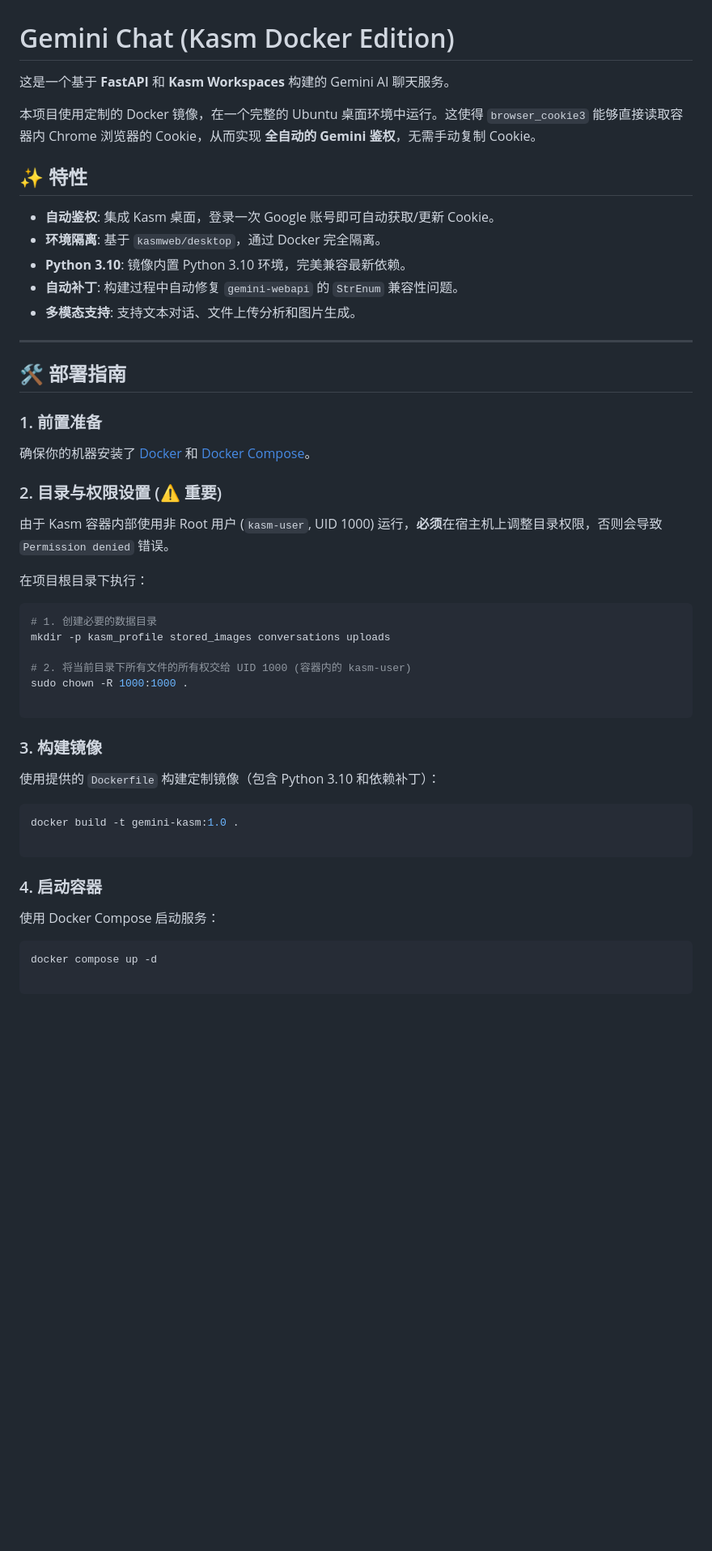
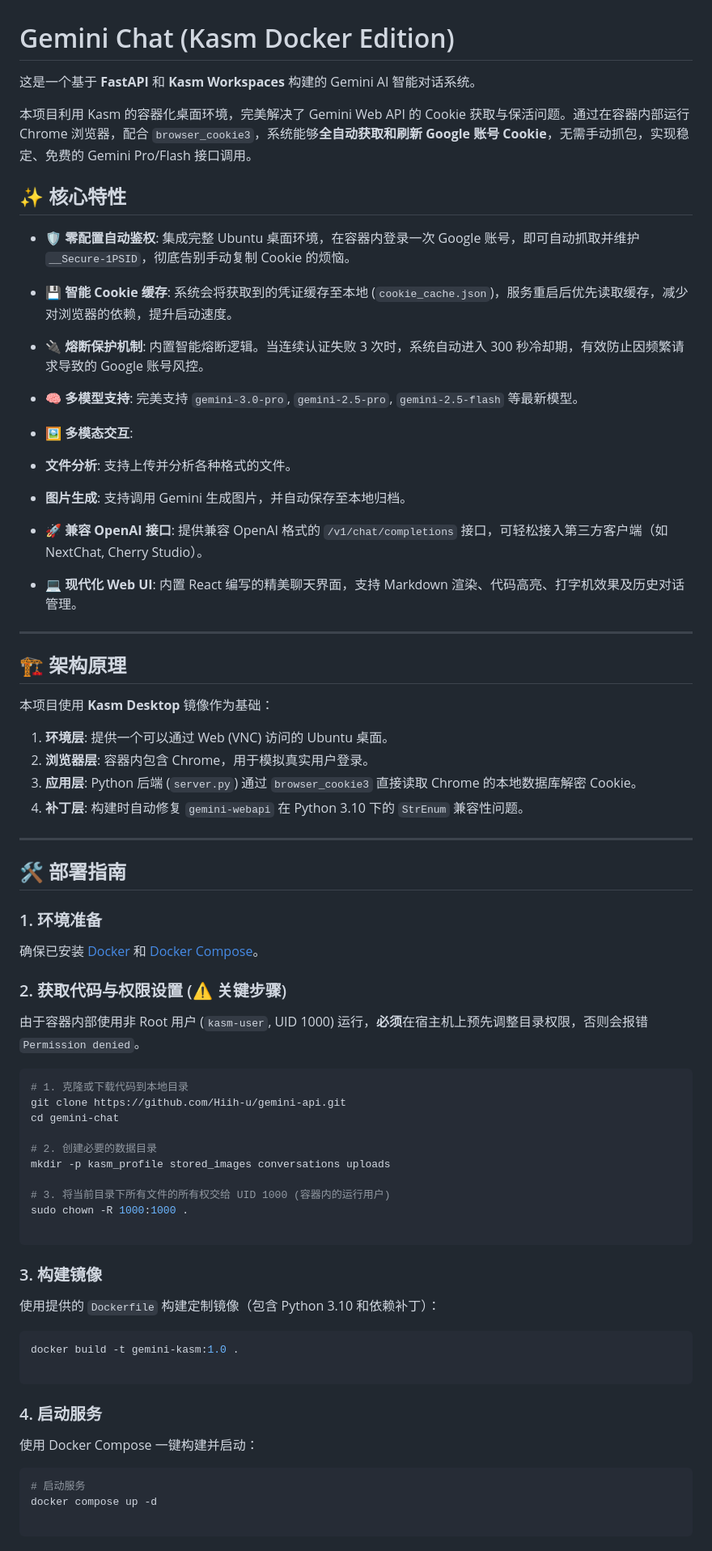
Before and after one commit to Hiih-u/gemini-api, a Markdown page: README.md, the part around one of its changes. Shown at 81% size. GitHub-like rendering; blank space fills up the shorter version.

Commit message:
更新项目文档完善功能说明和使用指南
- 更新项目标题为"智能对话系统"并优化核心特性描述
- 新增架构原理解释和部署流程详细说明
- 补充前端界面和API使用方法
- 添加配置说明和常见问题解答
- 优化目录结构展示和权限设置指引
- 修正启动步骤和Cookie获取流程说明

````diff
--- a/README.md
+++ b/README.md
@@ -1,36 +1,55 @@
 # Gemini Chat (Kasm Docker Edition)
 
-这是一个基于 **FastAPI** 和 **Kasm Workspaces** 构建的 Gemini AI 聊天服务。
+这是一个基于 **FastAPI** 和 **Kasm Workspaces** 构建的 Gemini AI 智能对话系统。
 
-本项目使用定制的 Docker 镜像，在一个完整的 Ubuntu 桌面环境中运行。这使得 `browser_cookie3` 能够直接读取容器内 Chrome 浏览器的 Cookie，从而实现 **全自动的 Gemini 鉴权**，无需手动复制 Cookie。
+本项目利用 Kasm 的容器化桌面环境，完美解决了 Gemini Web API 的 Cookie 获取与保活问题。通过在容器内部运行 Chrome 浏览器，配合 `browser_cookie3`，系统能够**全自动获取和刷新 Google 账号 Cookie**，无需手动抓包，实现稳定、免费的 Gemini Pro/Flash 接口调用。
 
-## ✨ 特性
+## ✨ 核心特性
 
-* **自动鉴权**: 集成 Kasm 桌面，登录一次 Google 账号即可自动获取/更新 Cookie。
-* **环境隔离**: 基于 `kasmweb/desktop`，通过 Docker 完全隔离。
-* **Python 3.10**: 镜像内置 Python 3.10 环境，完美兼容最新依赖。
-* **自动补丁**: 构建过程中自动修复 `gemini-webapi` 的 `StrEnum` 兼容性问题。
-* **多模态支持**: 支持文本对话、文件上传分析和图片生成。
+* **🛡️ 零配置自动鉴权**: 集成完整 Ubuntu 桌面环境，在容器内登录一次 Google 账号，即可自动抓取并维护 `__Secure-1PSID`，彻底告别手动复制 Cookie 的烦恼。
+* **💾 智能 Cookie 缓存**: 系统会将获取到的凭证缓存至本地 (`cookie_cache.json`)，服务重启后优先读取缓存，减少对浏览器的依赖，提升启动速度。
+* **🔌 熔断保护机制**: 内置智能熔断逻辑。当连续认证失败 3 次时，系统自动进入 300 秒冷却期，有效防止因频繁请求导致的 Google 账号风控。
+* **🧠 多模型支持**: 完美支持 `gemini-3.0-pro`, `gemini-2.5-pro`, `gemini-2.5-flash` 等最新模型。
+* **🖼️ 多模态交互**:
+* **文件分析**: 支持上传并分析各种格式的文件。
+* **图片生成**: 支持调用 Gemini 生成图片，并自动保存至本地归档。
+
+
+* **🚀 兼容 OpenAI 接口**: 提供兼容 OpenAI 格式的 `/v1/chat/completions` 接口，可轻松接入第三方客户端（如 NextChat, Cherry Studio）。
+* **💻 现代化 Web UI**: 内置 React 编写的精美聊天界面，支持 Markdown 渲染、代码高亮、打字机效果及历史对话管理。
+
+---
+
+## 🏗️ 架构原理
+
+本项目使用 **Kasm Desktop** 镜像作为基础：
+
+1. **环境层**: 提供一个可以通过 Web (VNC) 访问的 Ubuntu 桌面。
+2. **浏览器层**: 容器内包含 Chrome，用于模拟真实用户登录。
+3. **应用层**: Python 后端 (`server.py`) 通过 `browser_cookie3` 直接读取 Chrome 的本地数据库解密 Cookie。
+4. **补丁层**: 构建时自动修复 `gemini-webapi` 在 Python 3.10 下的 `StrEnum` 兼容性问题。
 
 ---
 
 ## 🛠️ 部署指南
 
-### 1. 前置准备
+### 1. 环境准备
 
-确保你的机器安装了 [Docker](https://docs.docker.com/get-docker/) 和 [Docker Compose](https://docs.docker.com/compose/install/)。
+确保已安装 [Docker](https://docs.docker.com/get-docker/) 和 [Docker Compose](https://docs.docker.com/compose/install/)。
 
-### 2. 目录与权限设置 (⚠️ 重要)
+### 2. 获取代码与权限设置 (⚠️ 关键步骤)
 
-由于 Kasm 容器内部使用非 Root 用户 (`kasm-user`, UID 1000) 运行，**必须**在宿主机上调整目录权限，否则会导致 `Permission denied` 错误。
-
-在项目根目录下执行：
+由于容器内部使用非 Root 用户 (`kasm-user`, UID 1000) 运行，**必须**在宿主机上预先调整目录权限，否则会报错 `Permission denied`。
 
 ```bash
-# 1. 创建必要的数据目录
+# 1. 克隆或下载代码到本地目录
+git clone https://github.com/Hiih-u/gemini-api.git
+cd gemini-chat
+
+# 2. 创建必要的数据目录
 mkdir -p kasm_profile stored_images conversations uploads
 
-# 2. 将当前目录下所有文件的所有权交给 UID 1000 (容器内的 kasm-user)
+# 3. 将当前目录下所有文件的所有权交给 UID 1000 (容器内的运行用户)
 sudo chown -R 1000:1000 .
 
 ```
@@ -44,11 +63,12 @@ docker build -t gemini-kasm:1.0 .
 
 ```
 
-### 4. 启动容器
+### 4. 启动服务
 
-使用 Docker Compose 启动服务：
+使用 Docker Compose 一键构建并启动：
 
 ```bash
+# 启动服务
 docker compose up -d
 
 ```
````
Also changed, not shown: other parts of README.md (+90 -59 lines).
